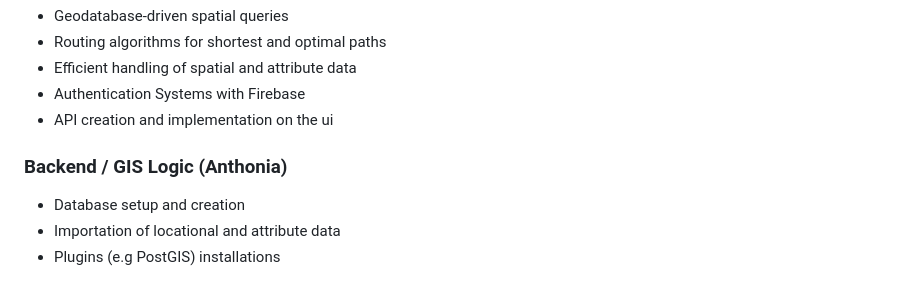
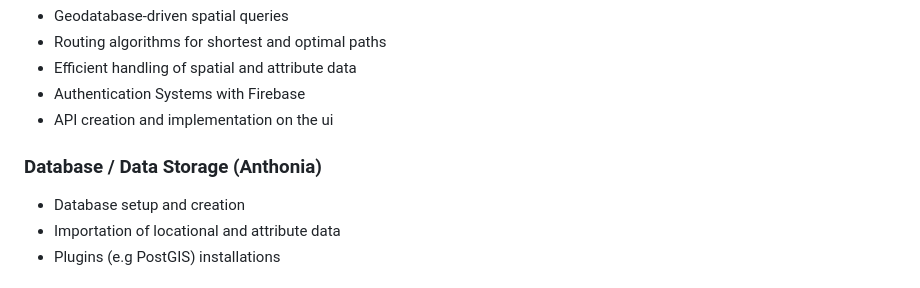
Before and after one commit to webathonic/campus-navigation, a Markdown page: README.md, the part around the change. Drawn GitHub-style.

```diff
--- a/README.md
+++ b/README.md
@@ -44,7 +44,7 @@ All datasets were cleaned, structured, and integrated into a **geodatabase** to
 - Authentication Systems with Firebase
 - API creation and implementation on the ui
 
-### Backend / GIS Logic (Anthonia)
+### Database / Data Storage (Anthonia)
 - Database setup and creation
 - Importation of locational and attribute data
 - Plugins (e.g PostGIS) installations
```
